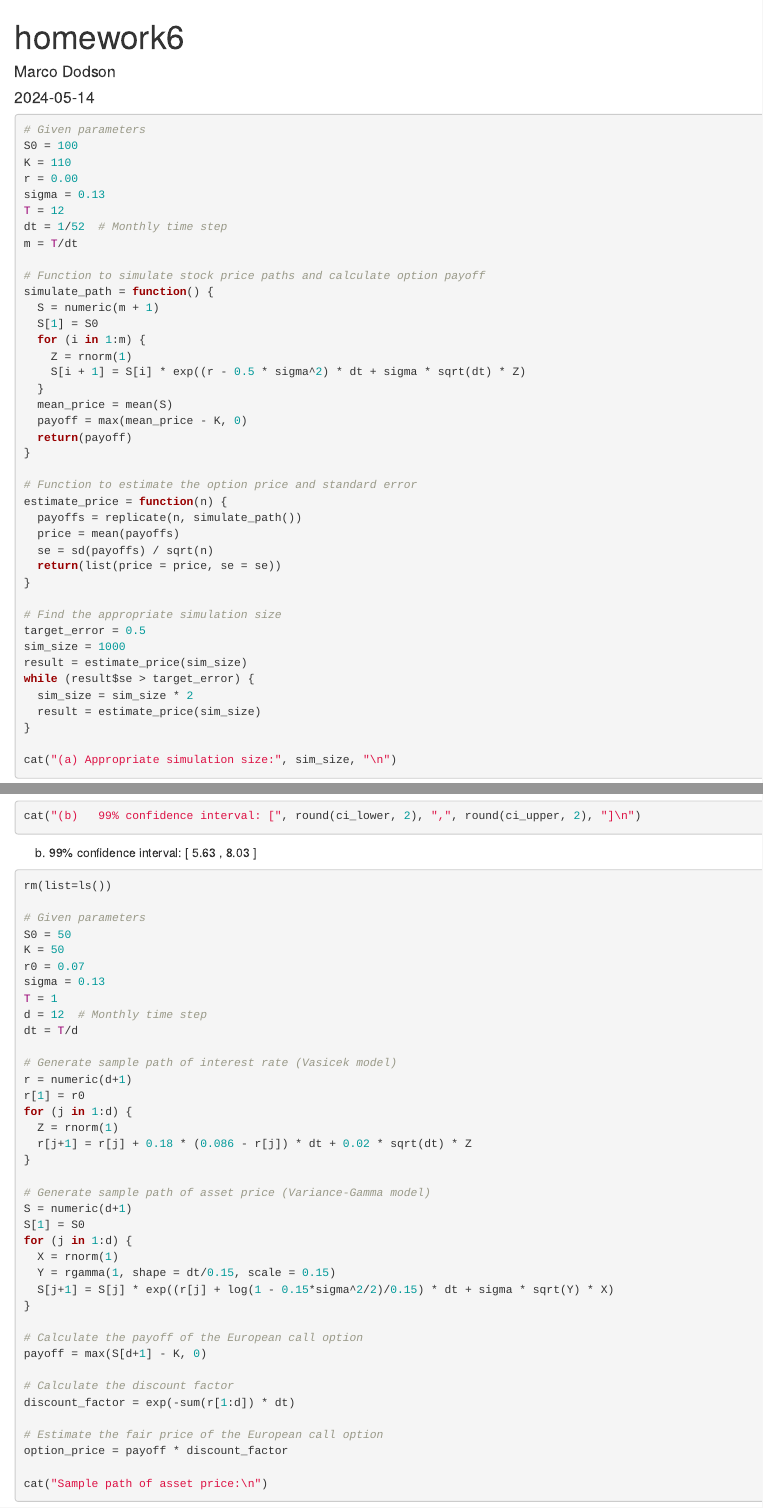
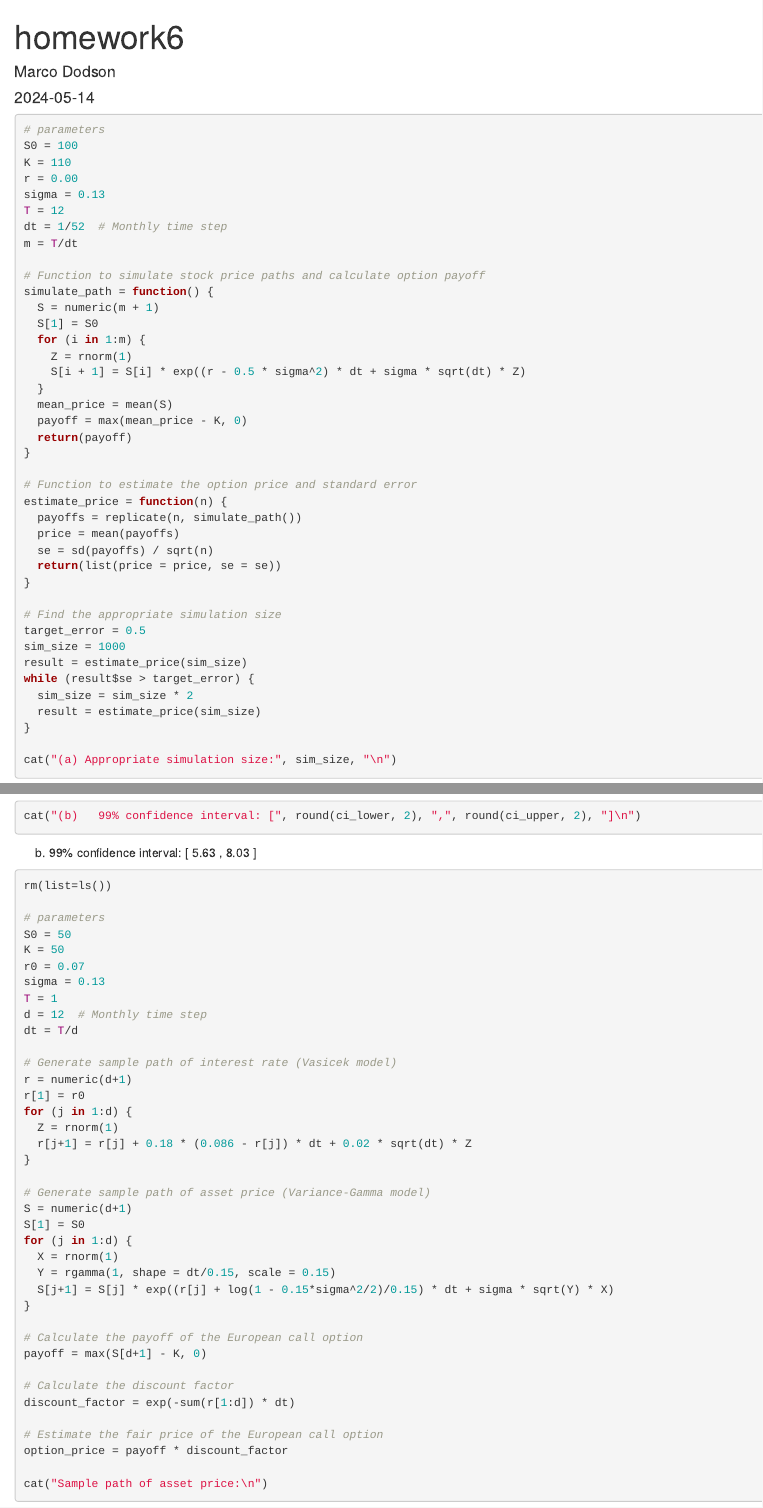
Before and after one commit to dods30/MAT-469, an R Markdown document (homework6.rmd): the page in a window 1100 px wide, from its top, and a second part further down, joined at a grey line. Rendered offline with R 4.5, knitr and Pandoc, with nearby package versions; code that draws random numbers runs with fixed seeds of ours.

Commit message:
good code

````diff
--- a/homework6.rmd
+++ b/homework6.rmd
@@ -16,7 +16,7 @@ knitr::opts_chunk$set(echo=TRUE,
 ```
 
 ```{r}
-# Given parameters
+# parameters
 S0 = 100
 K = 110
 r = 0.00
@@ -70,7 +70,7 @@ cat("(b)   99% confidence interval: [", round(ci_lower, 2), ",", round(ci_upper,
 ```{r}
 rm(list=ls())
 
-# Given parameters
+# parameters
 S0 = 50
 K = 50
 r0 = 0.07
````
